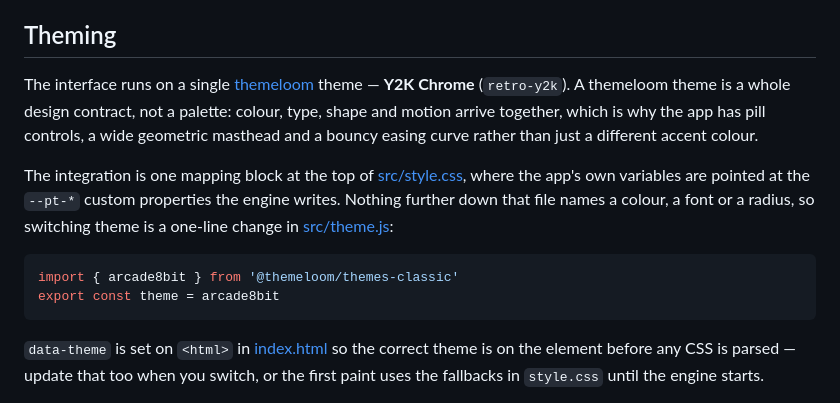
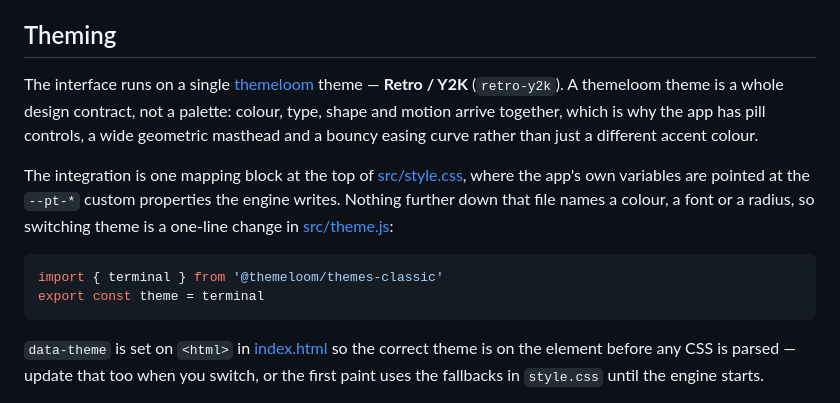
Before and after one commit to Kamogelo-Skhosana/ambigram-creator, a Markdown page: README.md, the part around the change. GitHub-like rendering.

Commit message:
README: new themeloom theme names
Co-Authored-By: Claude Opus 5.5 <noreply@anthropic.com>
Claude-Session: https://claude.ai/code/session_01J4Y5EcFfTnS3nQba7QvW7j

````diff
--- a/README.md
+++ b/README.md
@@ -80,7 +80,7 @@ What the app does with it:
 ## Theming
 
 The interface runs on a single [themeloom](https://github.com/Kamogelo-Skhosana/themeloom)
-theme — **Y2K Chrome** (`retro-y2k`). A themeloom theme is a whole design
+theme — **Retro / Y2K** (`retro-y2k`). A themeloom theme is a whole design
 contract, not a palette: colour, type, shape and motion arrive together, which is
 why the app has pill controls, a wide geometric masthead and a bouncy easing
 curve rather than just a different accent colour.
@@ -92,8 +92,8 @@ names a colour, a font or a radius, so switching theme is a one-line change in
 [src/theme.js](src/theme.js):
 
 ```js
-import { arcade8bit } from '@themeloom/themes-classic'
-export const theme = arcade8bit
+import { terminal } from '@themeloom/themes-classic'
+export const theme = terminal
 ```
 
 `data-theme` is set on `<html>` in [index.html](index.html) so the correct theme
````
